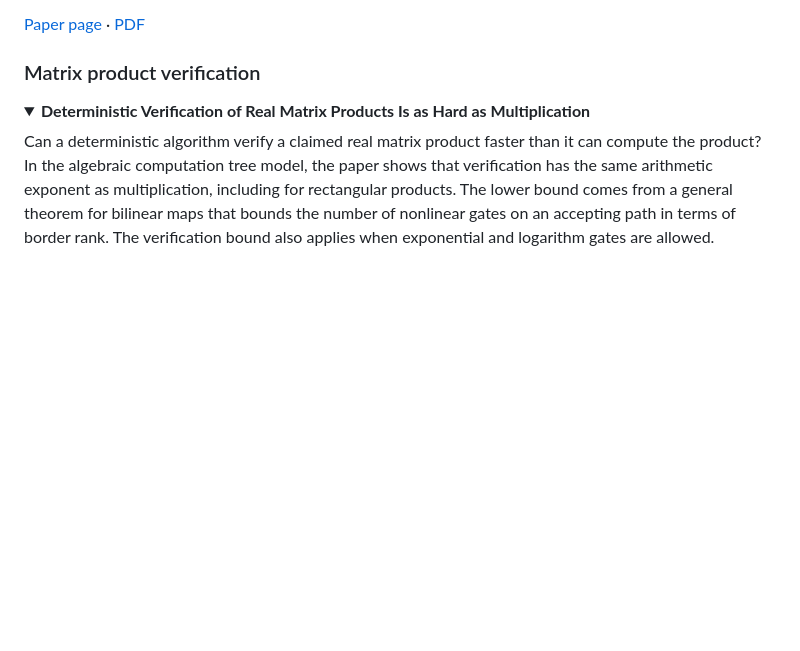
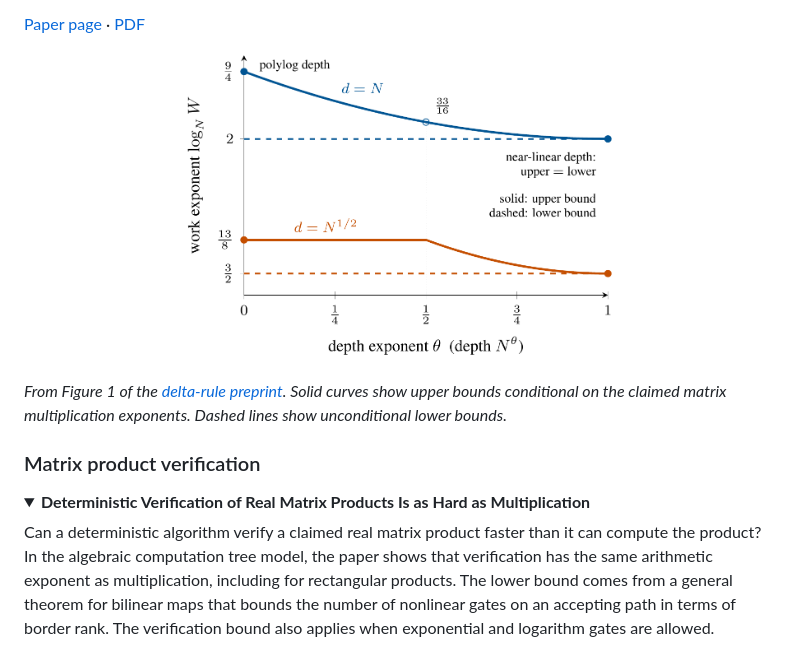
Before and after one commit to jiangxioabai/matrix-multiplication-complexity, a Markdown page: README.md, the part around the change. Rendered like a GitHub page; pictures changed too: assets/delta-rule-work-depth.png (added); folded sections open; blank space fills up the shorter version.

Commit message:
Show the delta-rule paper figure in the README

```diff
--- a/README.md
+++ b/README.md
@@ -126,6 +126,12 @@ How much work is needed to parallelize the delta-rule recurrence used in DeltaNe
 
 </details>
 
+<p align="center">
+  <img src="./assets/delta-rule-work-depth.png" width="440" alt="Work exponent versus depth exponent for exact delta-rule computation at widths d = N and d = square root of N">
+</p>
+
+*From Figure 1 of the [delta-rule preprint](./preprints/delta-rule-work-depth/paper.pdf). Solid curves show upper bounds conditional on the claimed matrix multiplication exponents. Dashed lines show unconditional lower bounds.*
+
 ### Matrix product verification
 
 <details>
```
